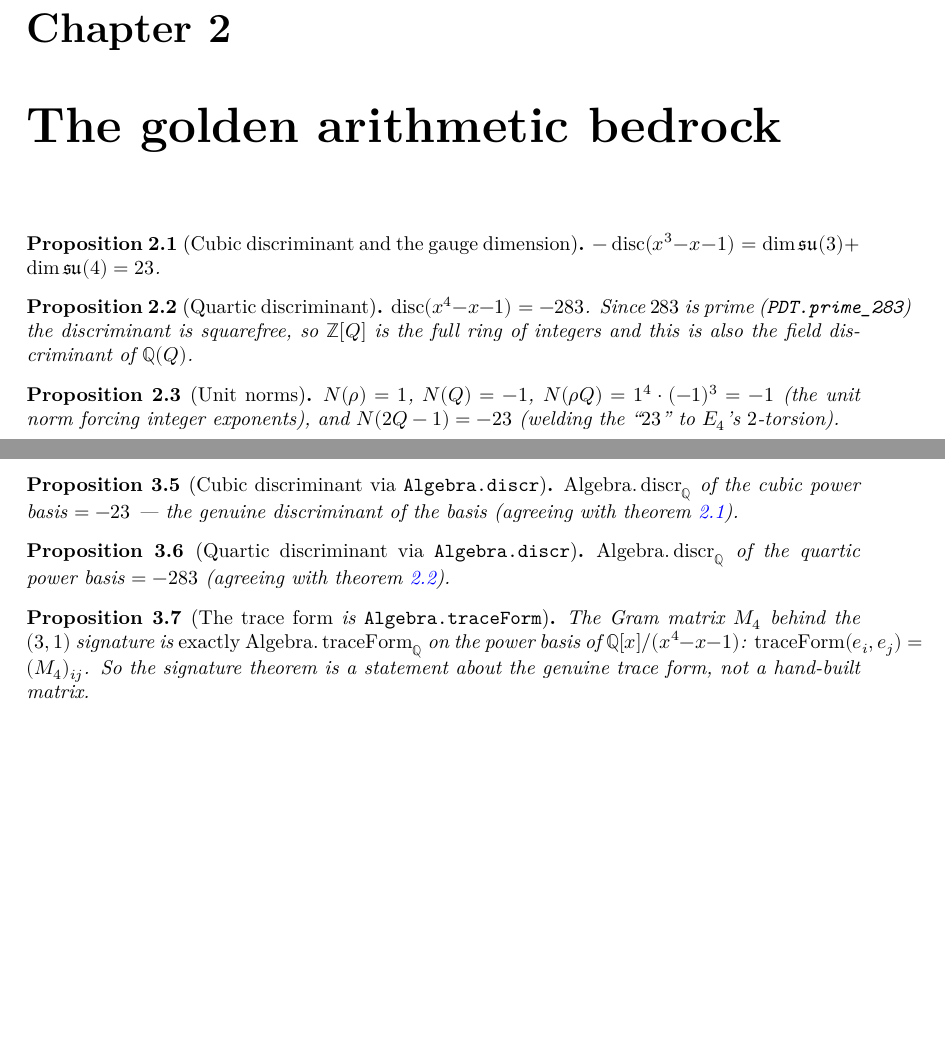
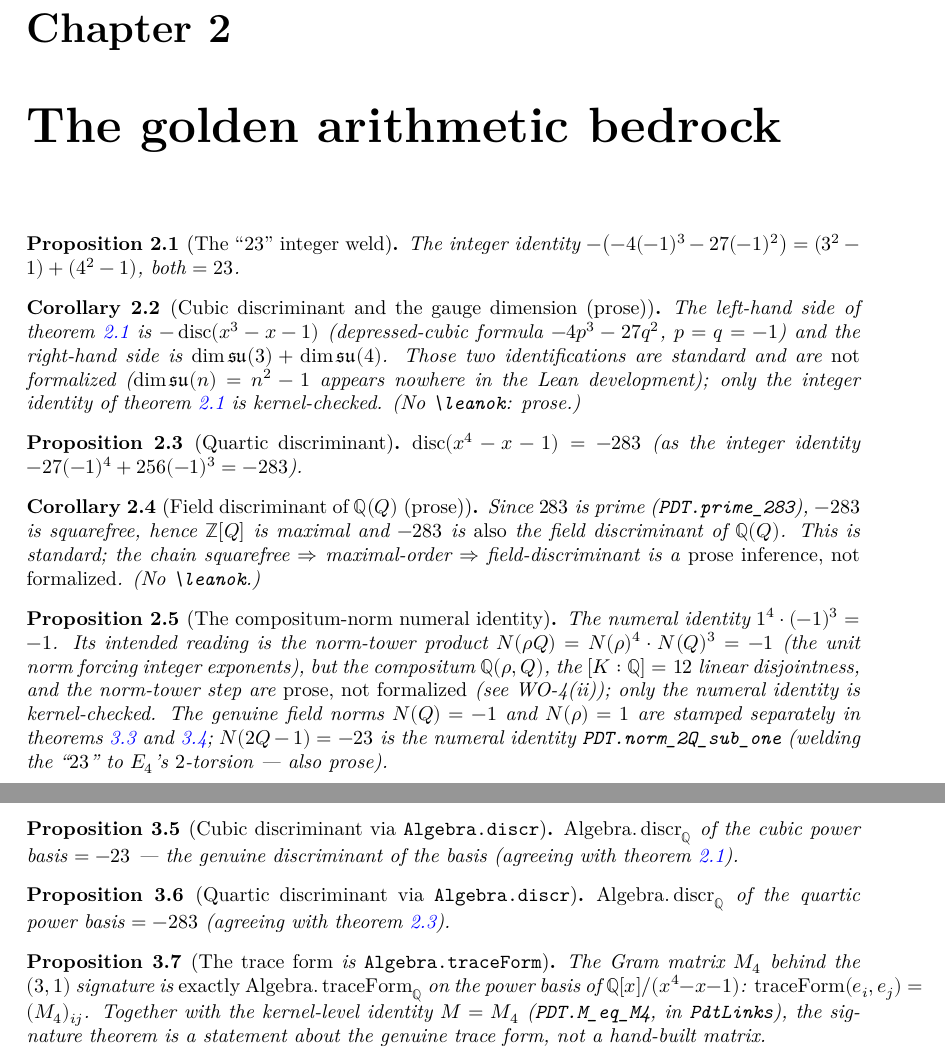
Before and after one commit to stalex444/pdt-lean, a LaTeX document (blueprint/src/print.tex, which reads blueprint/src/content.tex): two parts of pages 3 and 4 of 6, joined at a grey line, cut so that both start at the same text, the shorter picture padded with empty space. Compiled offline with XeLaTeX.

Commit message:
Harden repo: dissolve import islands, honest declaration accounting
Post-audit hardening (build stays green; no new sorry/axiom):

- Add PdtLinks.lean: 7 kernel-checked identification lemmas linking the
  previously import-isolated modules (M_eq_M4, fq_eq_fQ, fc_eq_frho,
  f4_eq_fQ/fq, M_entry_eq_traceForm, Mrho_eq_traceMatrix_fin3) plus
  Fact (Irreducible ...) instances resolving the AdjoinRoot quotients as
  fields. "The same Q across files" is now a proof, not matching literals.
- README/.zenodo: recount the "119 theorems" banner to 185 declarations
  (126 theorem + 59 lemma) with substantive/wrapper/weld composition;
  disclose N(rho*Q) as the numeral identity it is; "field discriminant"
  -> "power-basis/polynomial discriminant (field inference is prose)";
  signature claims -> "Sylvester congruence certificate over Q + prose
  base-change"; "via minpoly" -> "reduction mod 2".
- Blueprint: split over-stamped \leanok nodes into formalized cores +
  unstamped prose corollaries; delete the phantom thm:tsirelson \uses edge.

Verified: lake build green (8581 jobs); axiom sweep over all declarations
clean (each a subset of {propext, Classical.choice, Quot.sound}).

Co-Authored-By: Claude Fable 5 <noreply@anthropic.com>

```diff
--- a/blueprint/src/content.tex
+++ b/blueprint/src/content.tex
@@ -66,28 +66,50 @@
 
 \chapter{The golden arithmetic bedrock}
 
-\begin{proposition}[Cubic discriminant and the gauge dimension]
+\begin{proposition}[The ``23'' integer weld]
   \label{prop:disc_cubic}
   \lean{PDT.twentythree_weld}
   \leanok
-  $-\operatorname{disc}(x^3-x-1) = \dim\mathfrak{su}(3) + \dim\mathfrak{su}(4) = 23$.
+  The integer identity $-\bigl(-4(-1)^3-27(-1)^2\bigr) = (3^2-1)+(4^2-1)$, both $=23$.
 \end{proposition}
+
+\begin{corollary}[Cubic discriminant and the gauge dimension (prose)]
+  \uses{prop:disc_cubic}
+  The left-hand side of \cref{prop:disc_cubic} is $-\operatorname{disc}(x^3-x-1)$
+  (depressed-cubic formula $-4p^3-27q^2$, $p=q=-1$) and the right-hand side is
+  $\dim\mathfrak{su}(3)+\dim\mathfrak{su}(4)$. Those two identifications are standard and are
+  \emph{not} formalized ($\dim\mathfrak{su}(n)=n^2-1$ appears nowhere in the Lean development);
+  only the integer identity of \cref{prop:disc_cubic} is kernel-checked. (No
+  \texttt{\textbackslash leanok}: prose.)
+\end{corollary}
 
 \begin{proposition}[Quartic discriminant]
   \label{prop:disc_quartic}
   \lean{PDT.disc_quartic}
   \leanok
-  $\operatorname{disc}(x^4-x-1) = -283$. Since $283$ is prime
-  (\lstinline{PDT.prime_283}) the discriminant is squarefree, so $\mathbb{Z}[Q]$ is the full
-  ring of integers and this is also the field discriminant of $\mathbb{Q}(Q)$.
+  $\operatorname{disc}(x^4-x-1) = -283$ (as the integer identity
+  $-27(-1)^4+256(-1)^3 = -283$).
 \end{proposition}
 
-\begin{proposition}[Unit norms]
+\begin{corollary}[Field discriminant of $\mathbb{Q}(Q)$ (prose)]
+  \uses{prop:disc_quartic}
+  Since $283$ is prime (\lstinline{PDT.prime_283}), $-283$ is squarefree, hence $\mathbb{Z}[Q]$
+  is maximal and $-283$ is \emph{also} the field discriminant of $\mathbb{Q}(Q)$. This
+  is standard; the chain squarefree $\Rightarrow$ maximal-order $\Rightarrow$ field-discriminant
+  is a \emph{prose inference, not formalized}. (No \texttt{\textbackslash leanok}.)
+\end{corollary}
+
+\begin{proposition}[The compositum-norm numeral identity]
   \label{prop:norms}
   \lean{PDT.unit_norm_rhoQ}
   \leanok
-  $N(\rho) = 1$, $N(Q) = -1$, $N(\rho Q) = 1^4\cdot(-1)^3 = -1$ (the unit norm forcing
-  integer exponents), and $N(2Q-1) = -23$ (welding the ``$23$'' to $E_4$'s $2$-torsion).
+  The numeral identity $1^4\cdot(-1)^3 = -1$. Its intended reading is the norm-tower product
+  $N(\rho Q) = N(\rho)^4\cdot N(Q)^3 = -1$ (the unit norm forcing integer exponents), but the
+  compositum $\mathbb{Q}(\rho,Q)$, the $[K:\mathbb{Q}]=12$ linear disjointness, and the
+  norm-tower step are \emph{prose, not formalized} (see WO-4(ii)); only the numeral identity is
+  kernel-checked. The genuine field norms $N(Q)=-1$ and $N(\rho)=1$ are stamped separately in
+  \cref{prop:norm_q,prop:norm_r}; $N(2Q-1)=-23$ is the numeral identity \lstinline{PDT.norm_2Q_sub_one}
+  (welding the ``$23$'' to $E_4$'s $2$-torsion --- also prose).
 \end{proposition}
 
 \chapter{The same arithmetic, through Mathlib's number-theory API}
@@ -157,7 +179,8 @@ rests on the polynomial being irreducible (so the \texttt{AdjoinRoot} quotient i
   \uses{prop:irred_q, thm:sig_quartic}
   The Gram matrix $M_4$ behind the $(3,1)$ signature is \emph{exactly}
   $\operatorname{Algebra.traceForm}_{\mathbb{Q}}$ on the power basis of
-  $\mathbb{Q}[x]/(x^4-x-1)$: $\operatorname{traceForm}(e_i,e_j) = (M_4)_{ij}$. So the
+  $\mathbb{Q}[x]/(x^4-x-1)$: $\operatorname{traceForm}(e_i,e_j) = (M_4)_{ij}$. Together with the
+  kernel-level identity $M = M_4$ (\lstinline{PDT.M_eq_M4}, in \lstinline{PdtLinks}), the
   signature theorem is a statement about the genuine trace form, not a hand-built matrix.
 \end{proposition}
 
```
Also changed, not shown: lakefile.toml (+4 -1 lines), README.md, blueprint/src/content.tex (44 more changed lines), 5 other files.
